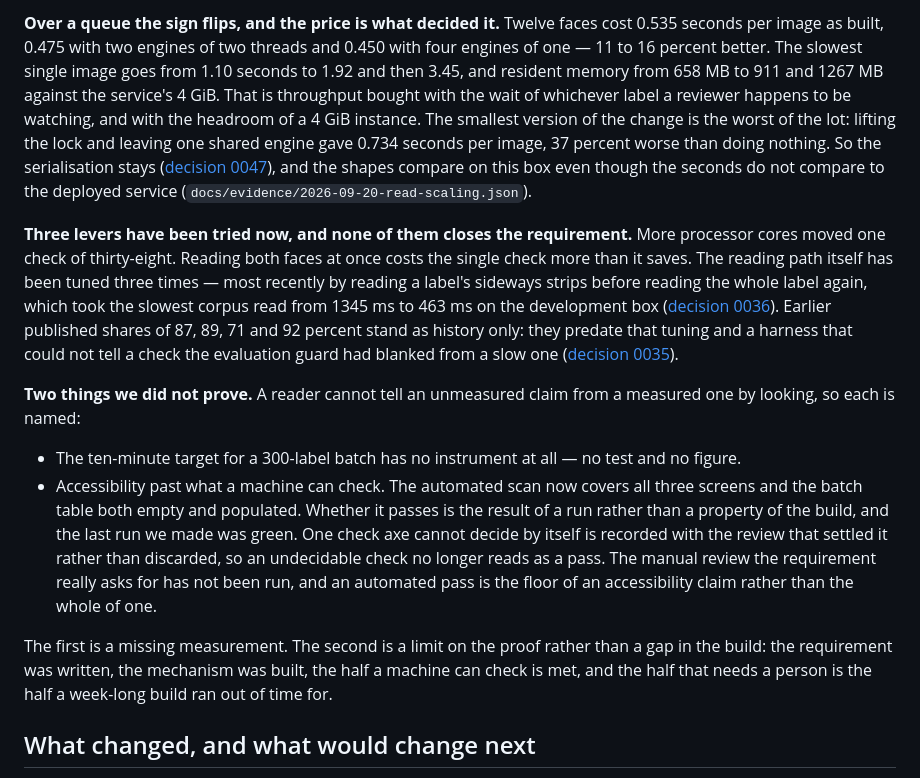
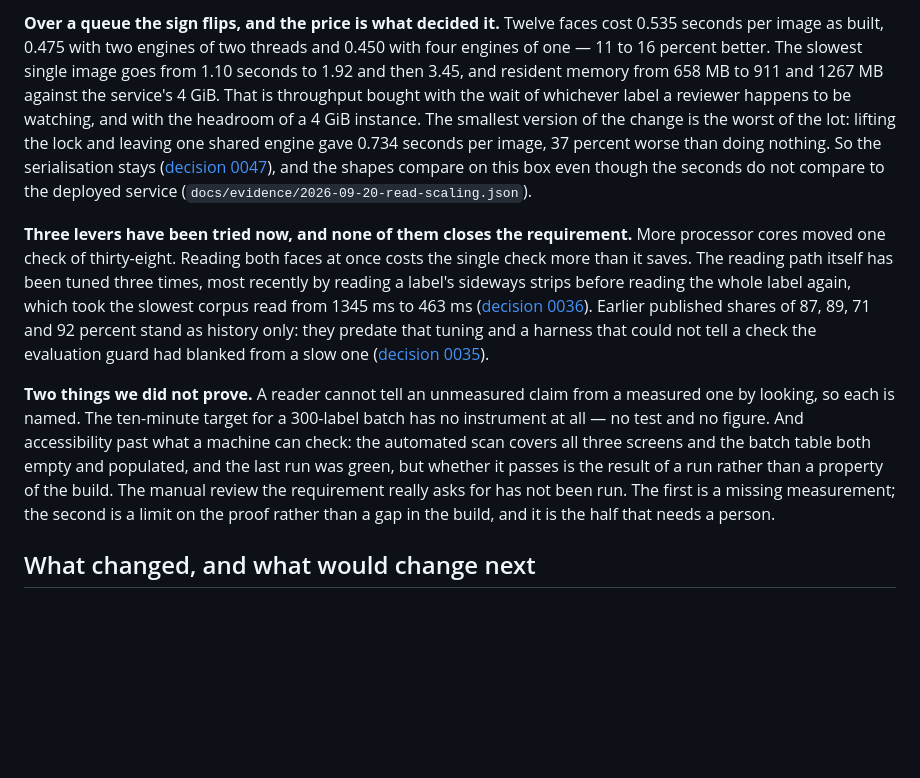
Before and after one commit to AaronCarney/ttb-label-check, a Markdown page: docs/approach.md, the part around one of its changes. Rendered like a GitHub page; blank space fills up the shorter version.

```diff
--- a/docs/approach.md
+++ b/docs/approach.md
@@ -352,38 +332,30 @@ is waiting on, the lever lengthens the wait it was meant to shorten, by about 16
 
-**Over a queue the sign flips, and the price is what decided it.** Twelve faces cost 0.535 seconds per
-image as built, 0.475 with two engines of two threads and 0.450 with four engines of one — 11 to 16
-percent better. The slowest single image goes from 1.10 seconds to 1.92 and then 3.45, and resident
-memory from 658 MB to 911 and 1267 MB against the service's 4 GiB. That is throughput bought with
-the wait of whichever label a reviewer happens to be watching, and with the headroom of a 4 GiB
-instance. The smallest version of the change is the worst of the lot: lifting the lock and leaving
-one shared engine gave 0.734 seconds per image, 37 percent worse than doing nothing. So the
+**Over a queue the sign flips, and the price is what decided it.** Twelve faces cost 0.535 seconds
+per image as built, 0.475 with two engines of two threads and 0.450 with four engines of one — 11 to
+16 percent better. The slowest single image goes from 1.10 seconds to 1.92 and then 3.45, and
+resident memory from 658 MB to 911 and 1267 MB against the service's 4 GiB. That is throughput
+bought with the wait of whichever label a reviewer happens to be watching, and with the headroom of
+a 4 GiB instance. The smallest version of the change is the worst of the lot: lifting the lock and
+leaving one shared engine gave 0.734 seconds per image, 37 percent worse than doing nothing. So the
 serialisation stays ([decision 0047](decisions.md#0047)), and the shapes compare on this box even
 though the seconds do not compare to the deployed service
 (`docs/evidence/2026-09-20-read-scaling.json`).
 
-**Three levers have been tried now, and none of them closes the requirement.** More processor
-cores moved one check of thirty-eight. Reading both faces at once costs the single check more than
-it saves. The reading path itself has been tuned three times — most recently by reading a label's
+**Three levers have been tried now, and none of them closes the requirement.** More processor cores
+moved one check of thirty-eight. Reading both faces at once costs the single check more than it
+saves. The reading path itself has been tuned three times, most recently by reading a label's
 sideways strips before reading the whole label again, which took the slowest corpus read from
-1345 ms to 463 ms on the development box ([decision 0036](decisions.md#0036)). Earlier published
-shares of 87, 89, 71 and 92 percent stand as history only: they predate that tuning and a harness
-that could not tell a check the evaluation guard had blanked from a slow one
-([decision 0035](decisions.md#0035)).
+1345 ms to 463 ms ([decision 0036](decisions.md#0036)). Earlier published shares of 87, 89, 71 and
+92 percent stand as history only: they predate that tuning and a harness that could not tell a check
+the evaluation guard had blanked from a slow one ([decision 0035](decisions.md#0035)).
 
 **Two things we did not prove.** A reader cannot tell an unmeasured claim from a measured one by
-looking, so each is named:
-
-- The ten-minute target for a 300-label batch has no instrument at all — no test and no figure.
-- Accessibility past what a machine can check. The automated scan now covers all three screens and
-  the batch table both empty and populated. Whether it passes is the result of a run rather than a
-  property of the build, and the last run we made was green. One check axe cannot decide by itself
-  is recorded with the review that settled it rather than discarded, so an undecidable check no
-  longer reads as a pass. The manual review the requirement really asks for has not been run, and
-  an automated pass is the floor of an accessibility claim rather than the whole of one.
-
-The first is a missing measurement. The second is a limit on the proof rather than a gap in the
-build: the requirement was written, the mechanism was built, the half a machine can check is met,
-and the half that needs a person is the half a week-long build ran out of time for.
+looking, so each is named. The ten-minute target for a 300-label batch has no instrument at all — no
+test and no figure. And accessibility past what a machine can check: the automated scan covers all
+three screens and the batch table both empty and populated, and the last run was green, but whether
+it passes is the result of a run rather than a property of the build. The manual review the
+requirement really asks for has not been run. The first is a missing measurement; the second is a
+limit on the proof rather than a gap in the build, and it is the half that needs a person.
 
 ## What changed, and what would change next
 
```
Also changed, not shown: other parts of docs/approach.md (+41 -61 lines).
